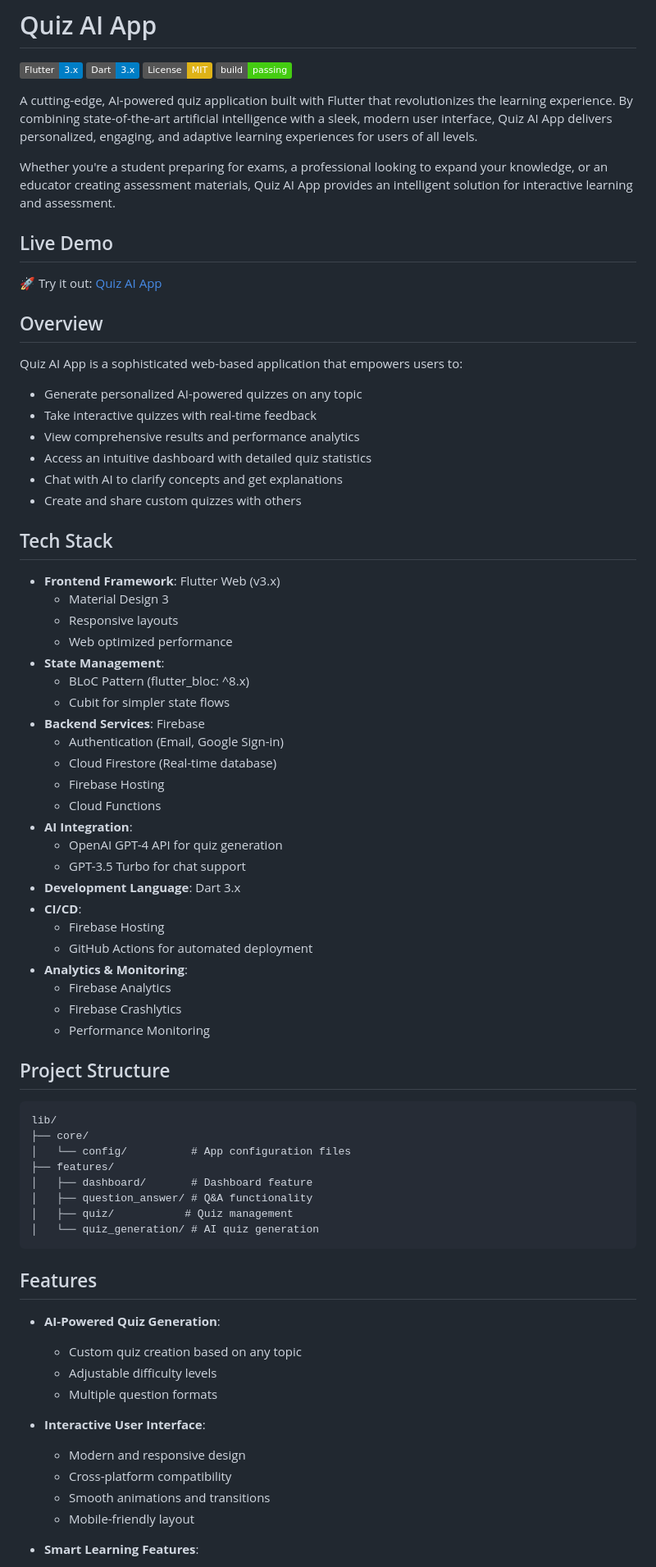
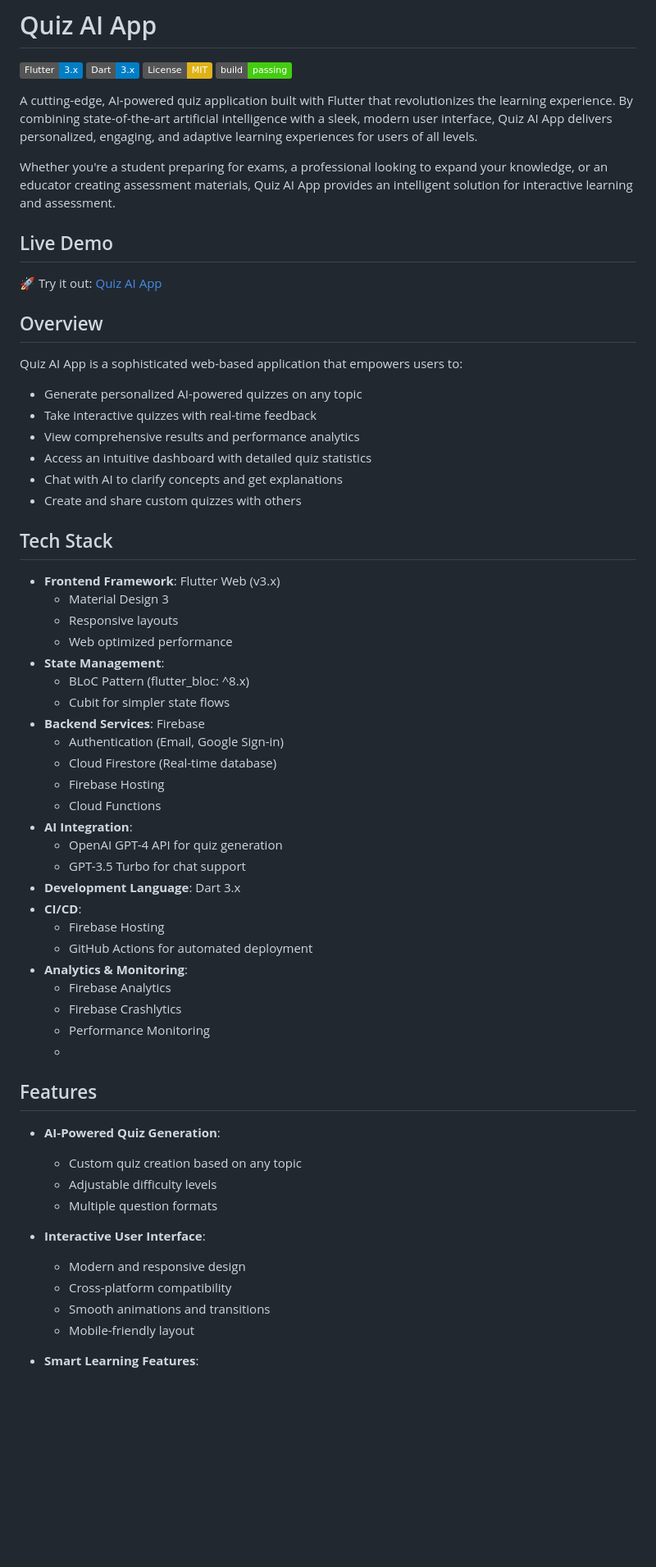
Before and after one commit to IamSmitChitroda/quiz_ai_app, a Markdown page: README.md, the part around the change printed below. Shown: that part at 82% size. Rendered like a GitHub page; badges without logos; blank space fills up the shorter version.

````diff
--- a/README.md
+++ b/README.md
@@ -5,9 +5,14 @@
 [![License: MIT](https://img.shields.io/badge/License-MIT-yellow.svg)](https://opensource.org/licenses/MIT)
 [![Build Status](https://img.shields.io/badge/build-passing-brightgreen.svg)](https://github.com/IamSmitChitroda/quiz_ai_app)
 
-A cutting-edge, AI-powered quiz application built with Flutter that revolutionizes the learning experience. By combining state-of-the-art artificial intelligence with a sleek, modern user interface, Quiz AI App delivers personalized, engaging, and adaptive learning experiences for users of all levels.
+A cutting-edge, AI-powered quiz application built with Flutter that revolutionizes the learning
+experience. By combining state-of-the-art artificial intelligence with a sleek, modern user
+interface, Quiz AI App delivers personalized, engaging, and adaptive learning experiences for users
+of all levels.
 
-Whether you're a student preparing for exams, a professional looking to expand your knowledge, or an educator creating assessment materials, Quiz AI App provides an intelligent solution for interactive learning and assessment.
+Whether you're a student preparing for exams, a professional looking to expand your knowledge, or an
+educator creating assessment materials, Quiz AI App provides an intelligent solution for interactive
+learning and assessment.
 
 ## Live Demo
 
@@ -16,6 +21,7 @@ Whether you're a student preparing for exams, a professional looking to expand y
 ## Overview
 
 Quiz AI App is a sophisticated web-based application that empowers users to:
+
 - Generate personalized AI-powered quizzes on any topic
 - Take interactive quizzes with real-time feedback
 - View comprehensive results and performance analytics
@@ -26,53 +32,41 @@ Quiz AI App is a sophisticated web-based application that empowers users to:
 ## Tech Stack
 
 - **Frontend Framework**: Flutter Web (v3.x)
-  - Material Design 3
-  - Responsive layouts
-  - Web optimized performance
+    - Material Design 3
+    - Responsive layouts
+    - Web optimized performance
 - **State Management**:
-  - BLoC Pattern (flutter_bloc: ^8.x)
-  - Cubit for simpler state flows
+    - BLoC Pattern (flutter_bloc: ^8.x)
+    - Cubit for simpler state flows
 - **Backend Services**: Firebase
-  - Authentication (Email, Google Sign-in)
-  - Cloud Firestore (Real-time database)
-  - Firebase Hosting
-  - Cloud Functions
+    - Authentication (Email, Google Sign-in)
+    - Cloud Firestore (Real-time database)
+    - Firebase Hosting
+    - Cloud Functions
 - **AI Integration**:
-  - OpenAI GPT-4 API for quiz generation
-  - GPT-3.5 Turbo for chat support
+    - OpenAI GPT-4 API for quiz generation
+    - GPT-3.5 Turbo for chat support
 - **Development Language**: Dart 3.x
 - **CI/CD**:
-  - Firebase Hosting
-  - GitHub Actions for automated deployment
+    - Firebase Hosting
+    - GitHub Actions for automated deployment
 - **Analytics & Monitoring**:
-  - Firebase Analytics
-  - Firebase Crashlytics
-  - Performance Monitoring
-
-## Project Structure
-
-```
-lib/
-├── core/
-│   └── config/          # App configuration files
-├── features/
-│   ├── dashboard/       # Dashboard feature
-│   ├── question_answer/ # Q&A functionality
-│   ├── quiz/           # Quiz management
-│   └── quiz_generation/ # AI quiz generation
-```
+    - Firebase Analytics
+    - Firebase Crashlytics
+    - Performance Monitoring
+    -
 
 ## Features
 
 - **AI-Powered Quiz Generation**:
-  - Custom quiz creation based on any topic
-  - Adjustable difficulty levels
-  - Multiple question formats
+    - Custom quiz creation based on any topic
+    - Adjustable difficulty levels
+    - Multiple question formats
 
 - **Interactive User Interface**:
-  - Modern and responsive design
-  - Cross-platform compatibility
-  - Smooth animations and transitions
-  - Mobile-friendly layout
+    - Modern and responsive design
+    - Cross-platform compatibility
+    - Smooth animations and transitions
+    - Mobile-friendly layout
 
 - **Smart Learning Features**:
````
Also changed, not shown: other parts of README.md (+17 -47 lines).
